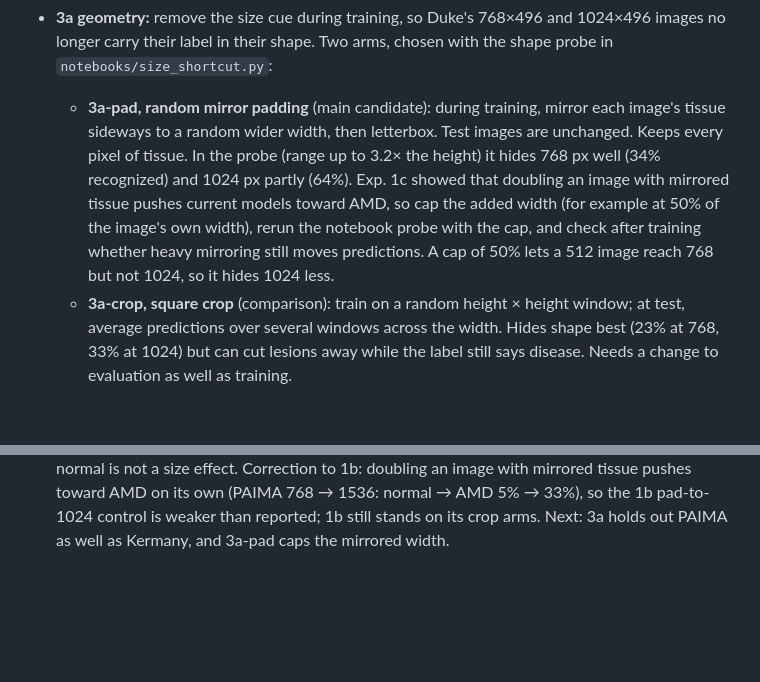
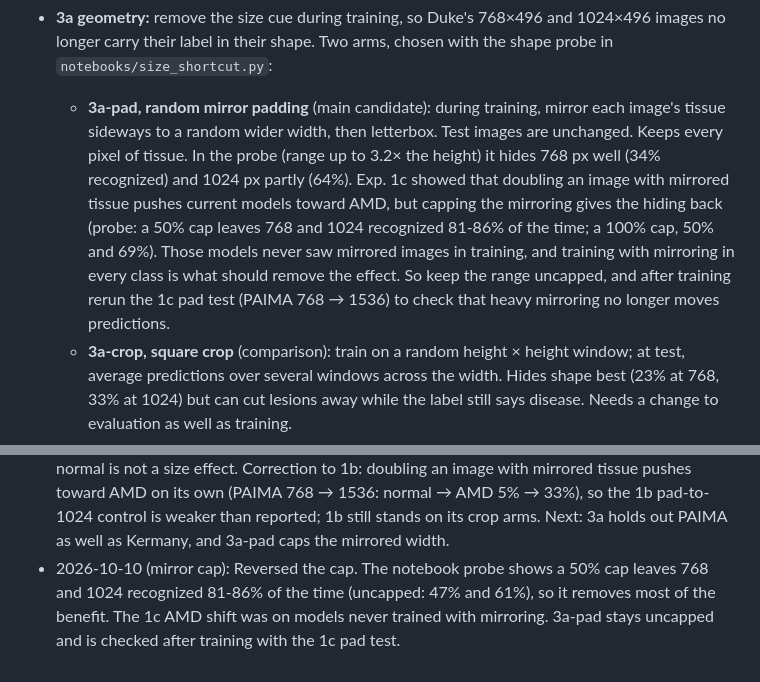
Before and after one commit to lemasc/oct-classify, a Markdown page: docs/cross-device-plan.md, 2 parts joined by grey strips. GitHub-like rendering; blank space fills up the shorter version.

Commit message:
docs: keep 3a mirror padding uncapped after probe results
Co-Authored-By: Claude Opus 5.5 <noreply@anthropic.com>
Claude-Session: https://claude.ai/code/session_01RFKoaGmNSjNYMouPsTtmw2

```diff
--- a/docs/cross-device-plan.md
+++ b/docs/cross-device-plan.md
@@ -179,9 +179,11 @@ The two arms run separately so a gain can be attributed to one kind of differenc
   - **3a-pad, random mirror padding** (main candidate): during training, mirror each image's tissue sideways to a
     random wider width, then letterbox. Test images are unchanged. Keeps every pixel of tissue. In the probe (range
     up to 3.2× the height) it hides 768 px well (34% recognized) and 1024 px partly (64%). Exp. 1c showed that
-    doubling an image with mirrored tissue pushes current models toward AMD, so cap the added width (for example at
-    50% of the image's own width), rerun the notebook probe with the cap, and check after training whether heavy
-    mirroring still moves predictions. A cap of 50% lets a 512 image reach 768 but not 1024, so it hides 1024 less.
+    doubling an image with mirrored tissue pushes current models toward AMD, but capping the mirroring gives the
+    hiding back (probe: a 50% cap leaves 768 and 1024 recognized 81-86% of the time; a 100% cap, 50% and 69%).
+    Those models never saw mirrored images in training, and training with mirroring in every class is what should
+    remove the effect. So keep the range uncapped, and after training rerun the 1c pad test (PAIMA 768 → 1536) to
+    check that heavy mirroring no longer moves predictions.
   - **3a-crop, square crop** (comparison): train on a random height × height window; at test, average predictions
     over several windows across the width. Hides shape best (23% at 768, 33% at 1024) but can cut lesions away while
     the label still says disease. Needs a change to evaluation as well as training.
@@ -284,3 +286,6 @@ Optional. Useful only for the write-up, not for finding the cause.
   not a size effect. Correction to 1b: doubling an image with mirrored tissue pushes toward AMD on its own (PAIMA
   768 → 1536: normal → AMD 5% → 33%), so the 1b pad-to-1024 control is weaker than reported; 1b still stands on its
   crop arms. Next: 3a holds out PAIMA as well as Kermany, and 3a-pad caps the mirrored width.
+- 2026-10-10 (mirror cap): Reversed the cap. The notebook probe shows a 50% cap leaves 768 and 1024 recognized
+  81-86% of the time (uncapped: 47% and 61%), so it removes most of the benefit. The 1c AMD shift was on models
+  never trained with mirroring. 3a-pad stays uncapped and is checked after training with the 1c pad test.
```
Also changed, not shown: docs/reports/20261010-heldout-size-test.md (+4 -0 lines).
